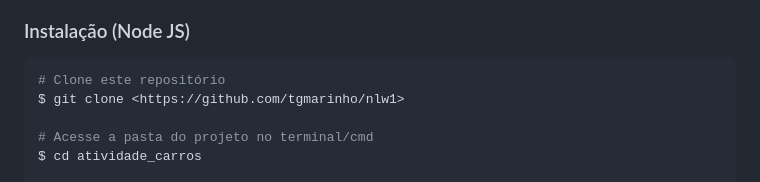
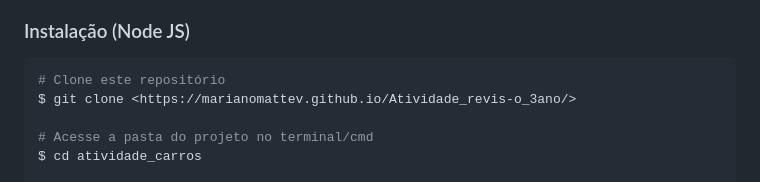
Before and after one commit to MarianoMatteV/Atividade_revis-o_3ano, a Markdown page: README.md, the part around the change. Drawn GitHub-style.

````diff
--- a/README.md
+++ b/README.md
@@ -34,7 +34,7 @@ Este projeto foi feito para a atividade de técnico, onde foi solicitado criar u
 
 ```bash
 # Clone este repositório
-$ git clone <https://github.com/tgmarinho/nlw1>
+$ git clone <https://marianomattev.github.io/Atividade_revis-o_3ano/>
 
 # Acesse a pasta do projeto no terminal/cmd
 $ cd atividade_carros
````
